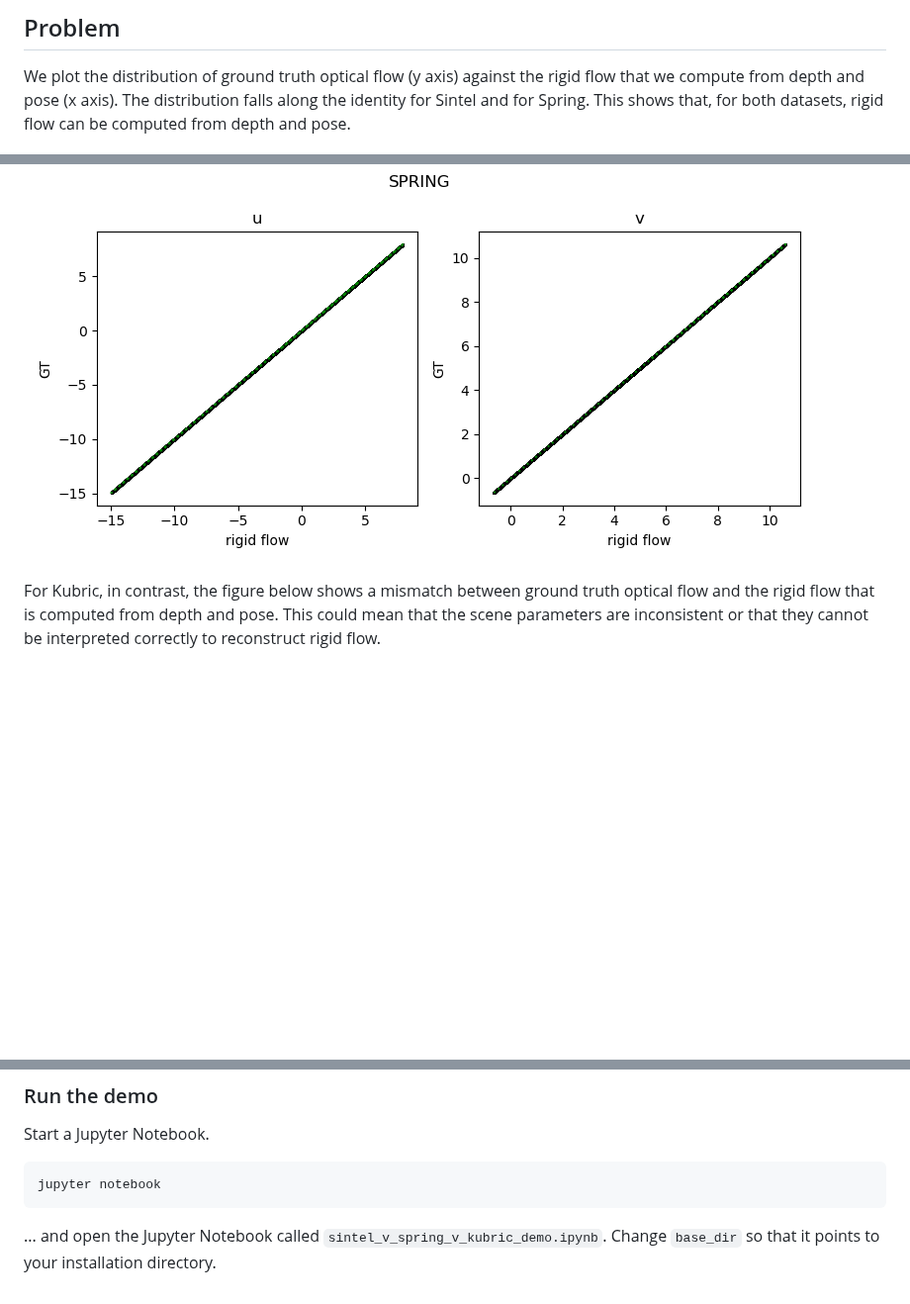
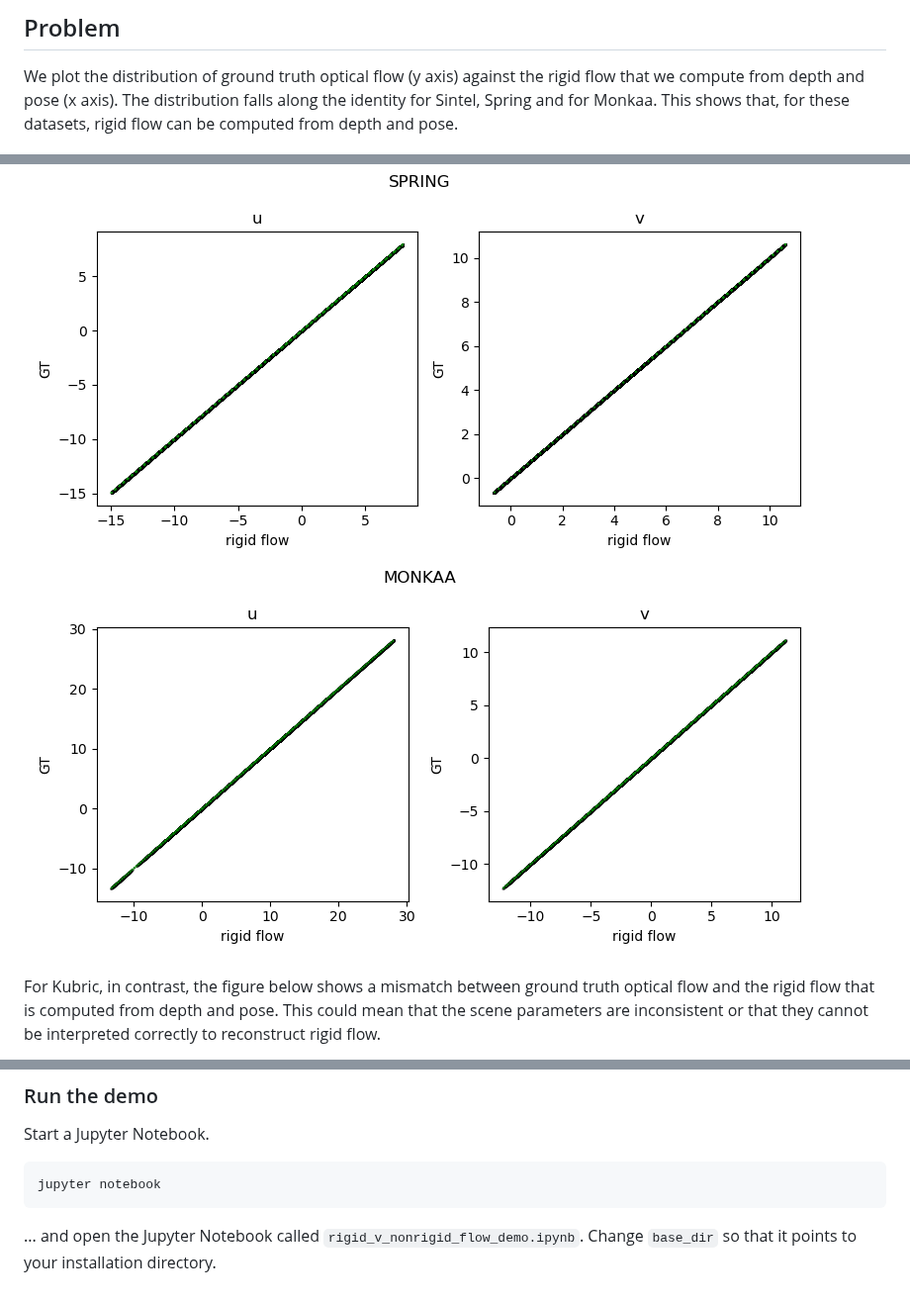
Before and after one commit to mmbannert/rigid-v-nonrigid-flow, a Markdown page: README.md, 3 parts joined by grey strips. Shown at 99% size. Drawn GitHub-style; pictures changed too: images/monkaa.png (added); blank space fills up the shorter version.

Commit message:
added Monkaa as another example

````diff
--- a/README.md
+++ b/README.md
@@ -27,11 +28,12 @@ rigid flow computed from depth and camera pose.
 ## Problem
 We plot the distribution of ground truth optical flow (y axis) against the rigid
 flow that we compute from depth and pose (x axis). The distribution falls along
-the identity for Sintel and for Spring. This shows that, for both datasets,
+the identity for Sintel, Spring and for Monkaa. This shows that, for these datasets,
 rigid flow can be computed from depth and pose.
 
 ![Sintel](https://github.com/mmbannert/rigid-v-nonrigid-flow/blob/master/images/sintel.png)
 ![Spring](https://github.com/mmbannert/rigid-v-nonrigid-flow/blob/master/images/spring.png)
+![Monkaa](https://github.com/mmbannert/rigid-v-nonrigid-flow/blob/master/images/monkaa.png)
 
 For Kubric, in contrast, the figure below shows a mismatch between ground truth optical flow
 and the rigid flow that is computed from depth and pose. This could mean
@@ -62,5 +64,5 @@ Start a Jupyter Notebook.
 ``` shell
 jupyter notebook
 ```
-... and open the Jupyter Notebook called `sintel_v_spring_v_kubric_demo.ipynb`.
+... and open the Jupyter Notebook called `rigid_v_nonrigid_flow_demo.ipynb`.
 Change `base_dir` so that it points to your installation directory.
````
Also changed, not shown: other parts of README.md (+2 -1 lines), 4 other files.
